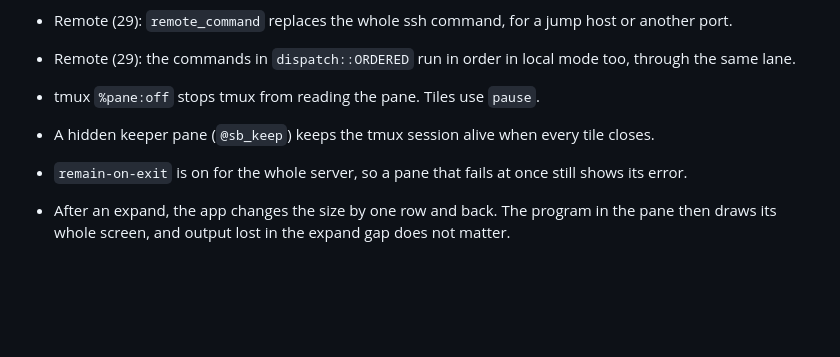
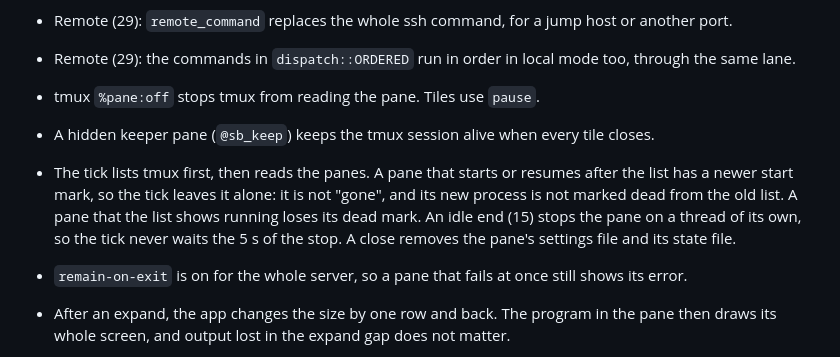
Before and after one commit to eserilev/switchboard, a Markdown page: SPEC.md, the part around the change. Rendered like a GitHub page; blank space fills up the shorter version.

Commit message:
SPEC 23: the tick start mark, the idle end thread and what a close removes

```diff
--- a/SPEC.md
+++ b/SPEC.md
@@ -966,6 +966,7 @@ Where the build differs from the text above:
 - Remote (29): the commands in `dispatch::ORDERED` run in order in local mode too, through the same lane.
 - tmux `%pane:off` stops tmux from reading the pane. Tiles use `pause`.
 - A hidden keeper pane (`@sb_keep`) keeps the tmux session alive when every tile closes.
+- The tick lists tmux first, then reads the panes. A pane that starts or resumes after the list has a newer start mark, so the tick leaves it alone: it is not "gone", and its new process is not marked dead from the old list. A pane that the list shows running loses its dead mark. An idle end (15) stops the pane on a thread of its own, so the tick never waits the 5 s of the stop. A close removes the pane's settings file and its state file.
 - `remain-on-exit` is on for the whole server, so a pane that fails at once still shows its error.
 - After an expand, the app changes the size by one row and back. The program in the pane then draws its whole screen, and output lost in the expand gap does not matter.
 - A key typed in a pane clears the tile's permit buttons: you answered in the pane.
```
